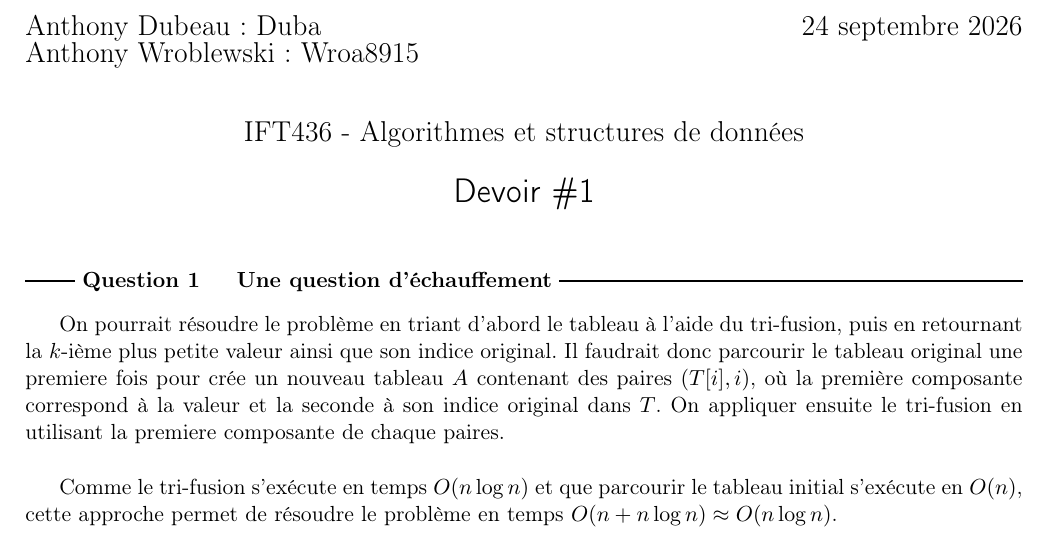
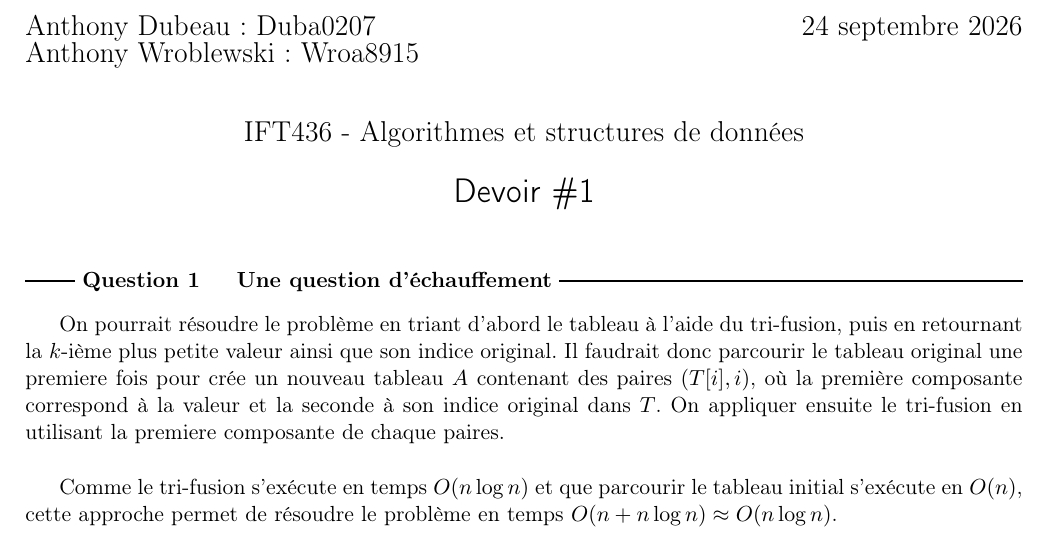
Before and after one commit to AnthonyWro/DEV_IFT436, a LaTeX document (devoir_1/devoir_1.tex): part of page 1 of 5, cut so that both start at the same text. Compiled offline with pdfLaTeX.

Commit message:
Dev 1 fini

```diff
--- a/devoir_1/devoir_1.tex
+++ b/devoir_1/devoir_1.tex
@@ -61,7 +61,7 @@
 %======================================================
 \begin{document}
 \selectlanguage{french}
-\noindent{\Large Anthony Dubeau: Duba } \hfill {\Large \today}\\
+\noindent{\Large Anthony Dubeau: Duba0207} \hfill {\Large \today}\\
 {\Large Anthony Wroblewski: Wroa8915}
 
 \par\vspace{5mm}
```
Also changed, not shown: devoir_1/devoir_1.pdf, 6 other files.
